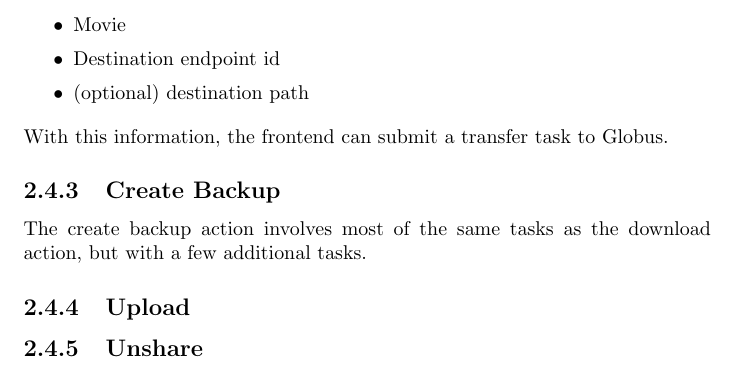
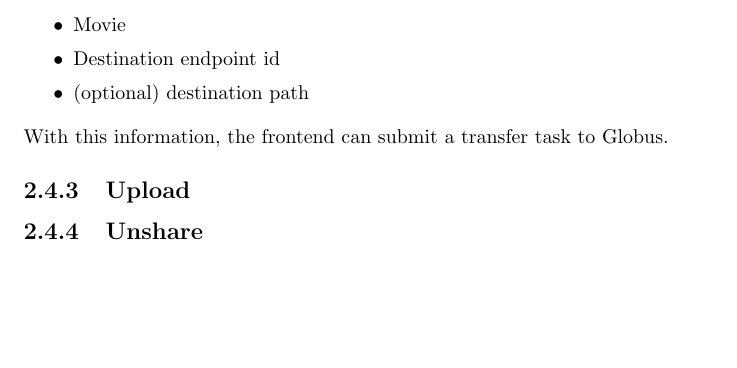
Before and after one commit to byu-dnasc/frontend-spec, a LaTeX document (main.tex, which reads chapter/movies.tex): part of page 8 of 21, cut so that both start at the same text, the shorter picture padded with empty space. Compiled offline with pdfLaTeX.

Commit message:
Remove backup action

```diff
--- a/chapter/movies.tex
+++ b/chapter/movies.tex
@@ -87,11 +87,6 @@ The user must provide the following info to submit a download task:
 
 \noindent With this information, the frontend can submit a transfer task to Globus.
 
-\subsection{Create Backup}
-
-\noindent The create backup action involves most of the same tasks as the download action,
-but with a few additional tasks.
-
 \subsection{Upload}
 
 \subsection{Unshare}
```
